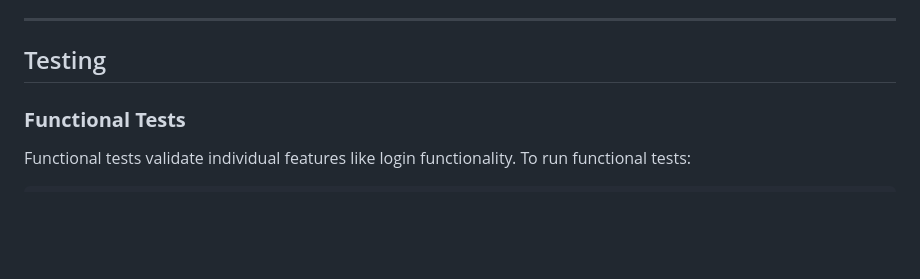
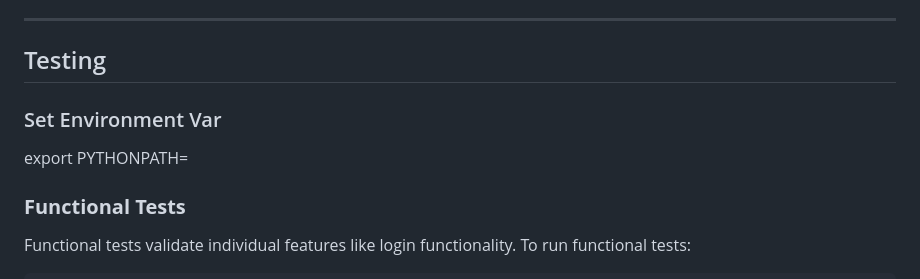
Before and after one commit to charyulu/my_web_app, a Markdown page: README.md, the part around the change. GitHub-like rendering; blank space fills up the shorter version.

Commit message:
Added an instruction for Testing

````diff
--- a/README.md
+++ b/README.md
@@ -99,7 +99,8 @@ Replace the `hashed_password_here` placeholder in the database script with the g
 ---
 
 ## Testing
-
+### Set Environment Var
+export PYTHONPATH=<Project Root Folder>
 ### **Functional Tests**
 Functional tests validate individual features like login functionality. To run functional tests:
 ```bash
````
